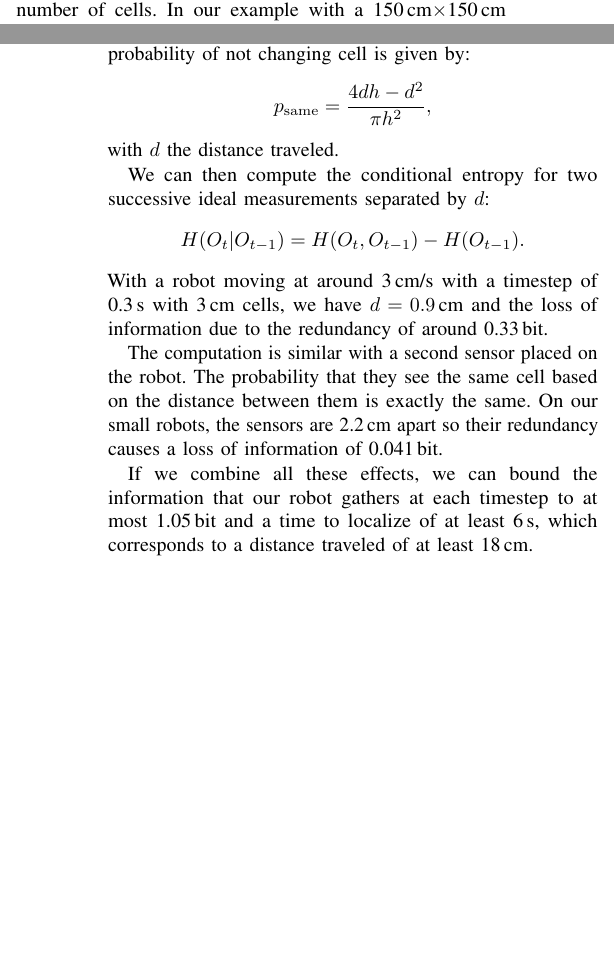
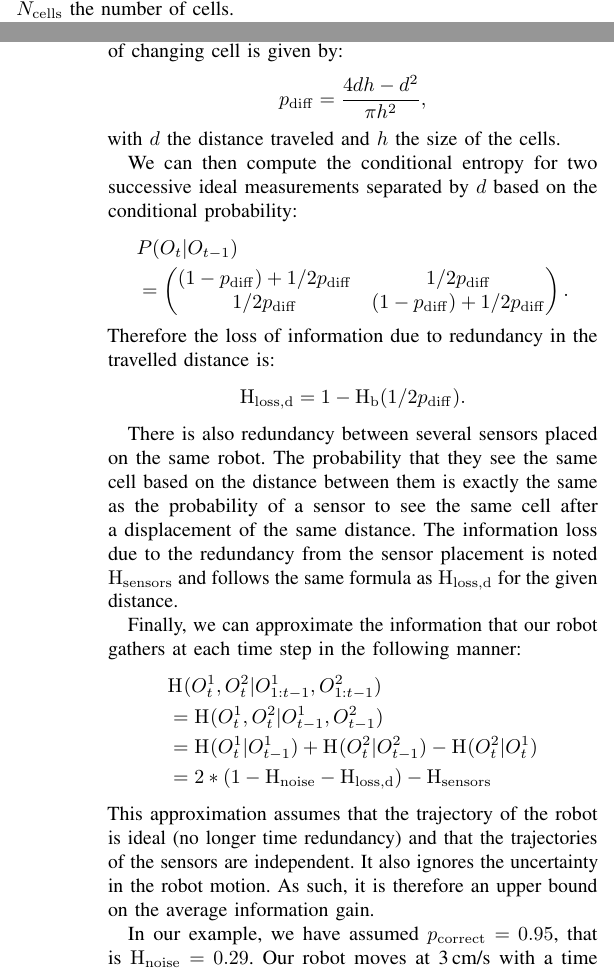
Before and after one commit to epfl-mobots/thymio-ground-localisation, a LaTeX paper (article/thymio-localisation-iros.tex): two parts of the columns of pages 3 and 4 of 9, joined at a grey line, cut so that both start at the same text, the shorter picture padded with empty space. Compiled offline with pdfLaTeX.

Commit message:
clearer theoretical analysis with revised numbers

```diff
--- a/article/thymio-localisation-iros.tex
+++ b/article/thymio-localisation-iros.tex
@@ -32,6 +32,7 @@
 \newcommand{\Algo}[1]{Algorithm~\ref{algo:#1}}
 \newcommand{\eq}[1]{Equation~\ref{eq:#1}}
 \newcommand{\Eq}[1]{Equation~\ref{eq:#1}}
+\newcommand{\ent}[1]{\mathrm{H}_\mathrm{#1}} % entropy (\H already exists :/)
 
 % title and authors
 
@@ -284,9 +285,7 @@ We implemented both algorithms in Python with some Cython\footnote{\url{http://w
 \subsection{Theoretical analysis of convergence}
 \label{sec:theoreticalconv}
 
-% TODO text could be adapted, some equations removed, etc. in case it's too long.
 It is possible to estimate the time required for the robot to localize itself in a given known space.
 For the Markov Localization approach, there is a given number of discrete cells.
-The amount of information needed to unambiguously specify one among them all is $H_\mathrm{loc} = \log_2(N_\mathrm{cells})$, with $N_\mathrm{cells}$ the number of cells.
-In our example with a 150\,cm$\times$150\,cm environment discretized with cells of 1\,cm and 5° angle, the amount of information needed for the localization is around 20.6\,bit.
+The amount of information needed to unambiguously specify one among them all is $\ent{loc} = \log_2(N_\mathrm{cells})$, with $N_\mathrm{cells}$ the number of cells.
 
@@ -302,24 +301,47 @@ In addition to the noise, we need to take into account that our sensor measureme
 For example, when not moving, we always observe the same place and thus cannot really gain additional information besides being sure of the intensity of the current pixel.
 In a discretized world, we thus need to estimate the probability of having changed cell in order to observe something new, which depends on the distance traveled and the size of the cells.
 This problem is equivalent to the Buffon-Laplace needle problem of finding the probability for a needle thrown randomly on a grid to actually intersect the grid~\cite{laplace1820prob}.
-In our case, the probability of not changing cell is given by:
+In our case, the probability of changing cell is given by:
 \begin{displaymath}
-	p_\mathrm{same} = \frac{4d h - d^2}{\pi h^2},
+	p_\mathrm{diff} = \frac{4d h - d^2}{\pi h^2},
 \end{displaymath}
-with $d$ the distance traveled.
+with $d$ the distance traveled and $h$ the size of the cells.
 
-We can then compute the conditional entropy for two successive ideal measurements separated by $d$:
+We can then compute the conditional entropy for two successive ideal measurements separated by $d$ based on the conditional probability:
+\begin{align*}
+	&P(O_t | O_{t-1})\\
+	&= \begin{pmatrix}
+		(1 - p_\mathrm{diff}) + 1/2 p_\mathrm{diff} & 1/2 p_\mathrm{diff}\\
+		1/2 p_\mathrm{diff} & (1 - p_\mathrm{diff}) + 1/2 p_\mathrm{diff}
+	\end{pmatrix}.
+\end{align*}
+Therefore the loss of information due to redundancy in the travelled distance is:
 \begin{displaymath}
-	H(O_t | O_{t-1}) = H(O_t, O_{t-1}) - H(O_{t-1}).
-	% That's a really generic formula, but giving the 2x2 matrix or the expression with the logs is probably too much
+	\ent{loss,d} = 1 - \ent{b}(1/2 p_\mathrm{diff}).
 \end{displaymath}
-With a robot moving at around 3\,cm/s with a timestep of 0.3\,s with 3\,cm cells, we have $d=0.9$\,cm and the loss of information due to the redundancy of around 0.33\,bit.
 
-The computation is similar with a second sensor placed on the robot.
-The probability that they see the same cell based on the distance between them is exactly the same.
-On our small robots, the sensors are 2.2\,cm apart so their redundancy causes a loss of information of 0.041\,bit.
+There is also redundancy between several sensors placed on the same robot.
+The probability that they see the same cell based on the distance between them is exactly the same as the probability of a sensor to see the same cell after a displacement of the same distance.
+The information loss due to the redundancy from the sensor placement is noted $\ent{sensors}$ and follows the same formula as $\ent{loss,d}$ for the given distance.
 
-If we combine all these effects, we can bound the information that our robot gathers at each timestep to at most 1.05\,bit and a time to localize of at least 6\,s, which corresponds to a distance traveled of at least 18\,cm.
+Finally, we can approximate the information that our robot gathers at each time step in the following manner:
+\begin{align*}
+	&\ent{}(O^1_t, O^2_t | O^1_{1:t-1}, O^2_{1:t-1})\\
+	&= \ent{}(O^1_t, O^2_t | O^1_{t-1}, O^2_{t-1}) \\
+	&= \ent{}(O^1_t | O^1_{t-1}) + \ent{}(O^2_t | O^2_{t-1}) - \ent{}(O^2_t | O^1_t) \\
+	&= 2*(1-\ent{noise}-\ent{loss,d}) - \ent{sensors}%. The full stop here is ugly.
+\end{align*}
+This approximation assumes that the trajectory of the robot is ideal (no longer time redundancy) and that the trajectories of the sensors are independent.
+It also ignores the uncertainty in the robot motion.
+As such, it is therefore an upper bound on the average information gain.
+
+In our example, we have assumed $p_\mathrm{correct}=0.95$, that is $\ent{noise}=0.29$.
+Our robot moves at 3\,cm/s with a time step of 0.3\,s and 3\,cm cells in which the color is know to be similar; this yields $p_\mathrm{diff}=0.35$ and $\ent{loss,d}=0.33$.
+Finally the sensors are 2.2\,cm apart which yields $p_\mathrm{diff}=0.76$ and $\ent{sensors}=0.041$.
+As such the robot gathers on average at most 0.72\,bit per time step, or 0.8\,bit/cm.
+
+With a 150\,cm$\times$150\,cm environment discretized with cells of 1\,cm and 5° angle, the amount of information needed for the localization is $\ent{loc}=20.6$.
+This means that, on average, the robot should not be localized before traveling around 26\,cm.
 
 Faster localization can be achieved by moving at a greater speed to reduce redundancy in the successive measurements.
 If designing a new robot, better sensors would reduce cross-over noise.
```
Also changed, not shown: article/thymio-localisation-iros.tex (10 more changed lines).
